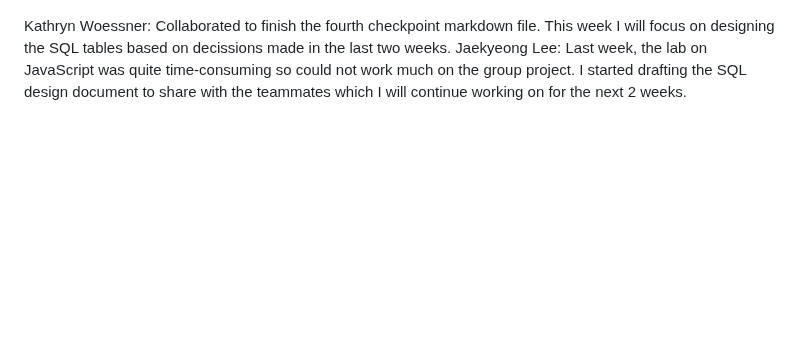
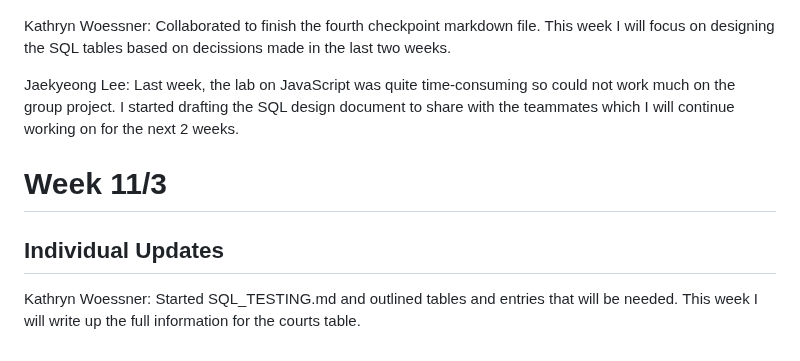
Before and after one commit to KatieWoe/bbcourts, a Markdown page: WEEKLY_STATUS.md, the part around the change. GitHub-like rendering; blank space fills up the shorter version.

Commit message:
status update

```diff
--- a/WEEKLY_STATUS.md
+++ b/WEEKLY_STATUS.md
@@ -49,4 +49,12 @@ Jaekyeong Lee: Last week, I contributed to the page design document creation for
 ![image](./Trello_Board/week10-27.png)
 
 Kathryn Woessner: Collaborated to finish the fourth checkpoint markdown file. This week I will focus on designing the SQL tables based on decissions made in the last two weeks.
+
 Jaekyeong Lee: Last week, the lab on JavaScript was quite time-consuming so could not work much on the group project. I started drafting the SQL design document to share with the teammates which I will continue working on for the next 2 weeks.
+
+# Week 11/3
+
+## Individual Updates
+
+
+Kathryn Woessner: Started SQL_TESTING.md and outlined tables and entries that will be needed. This week I will write up the full information for the courts table.
```
